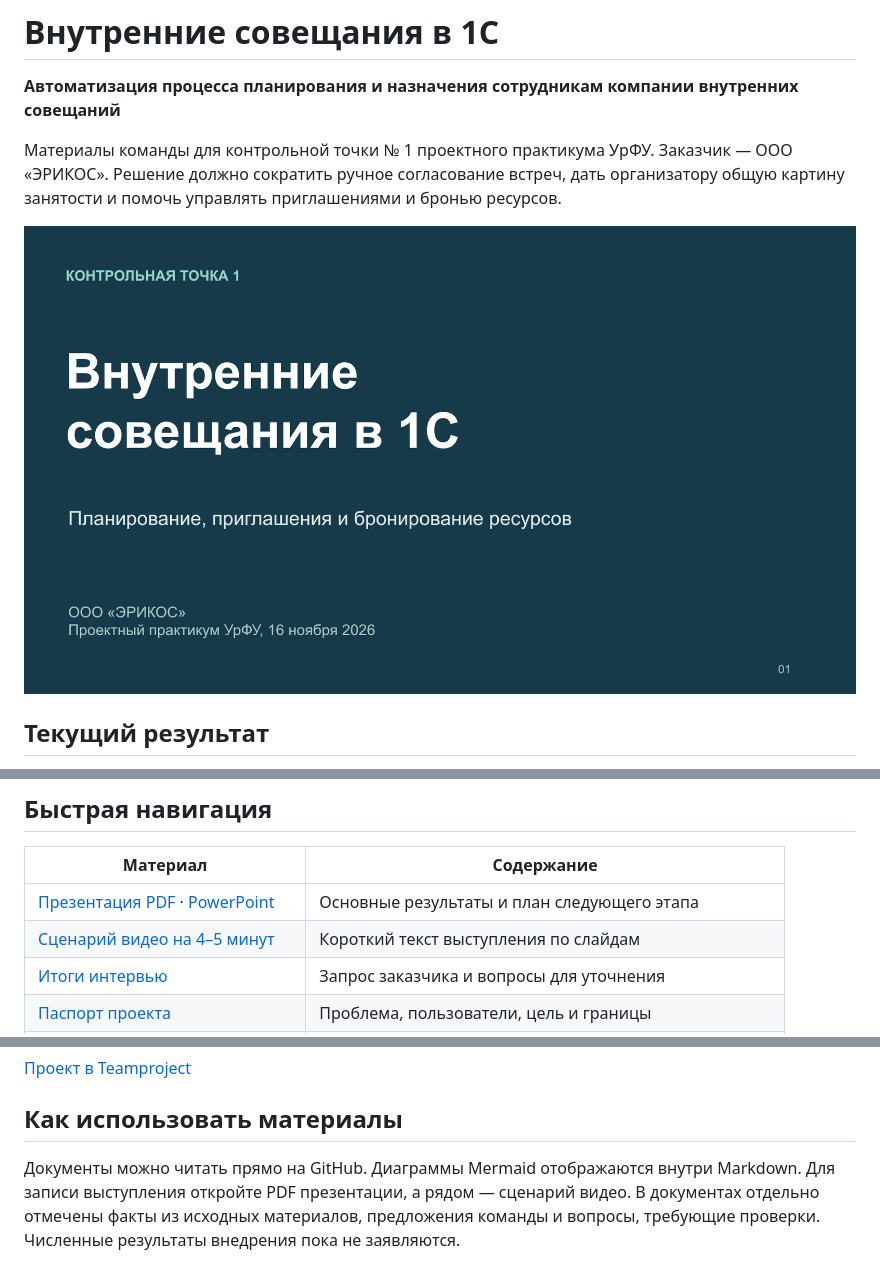
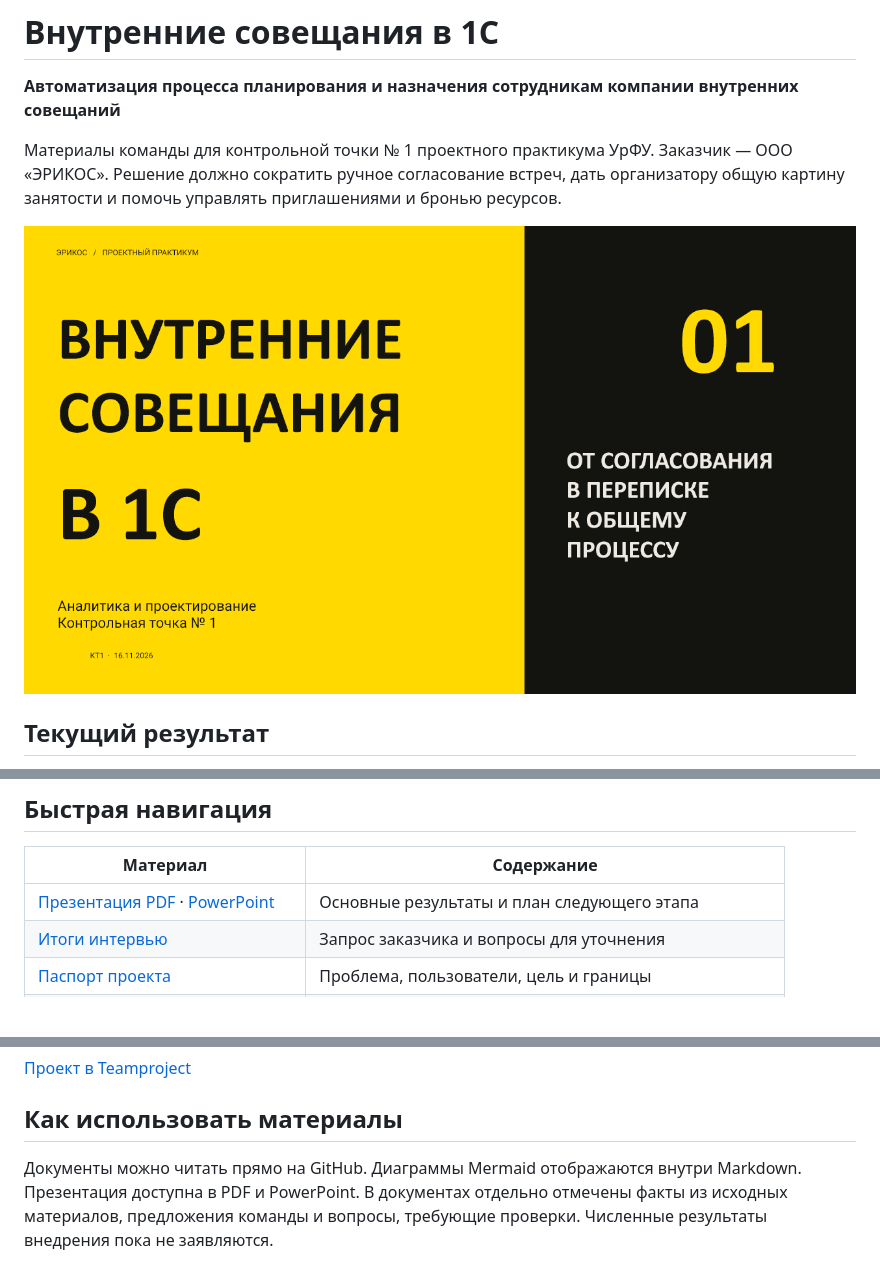
Before and after one commit to matveydurden/ericos-meetings-1c, a Markdown page: README.md, 3 parts joined by grey strips. Drawn GitHub-style; pictures changed too: presentation/cover.png; blank space fills up the shorter version.

Commit message:
Update KT1 presentation

```diff
--- a/README.md
+++ b/README.md
@@ -17,7 +17,6 @@
 | Материал | Содержание |
 |---|---|
 | [Презентация PDF](presentation/kt1-presentation.pdf) · [PowerPoint](presentation/kt1-presentation.pptx) | Основные результаты и план следующего этапа |
-| [Сценарий видео на 4–5 минут](presentation/video-script.md) | Короткий текст выступления по слайдам |
 | [Итоги интервью](docs/09-interview-results.md) | Запрос заказчика и вопросы для уточнения |
 | [Паспорт проекта](docs/01-project-brief.md) | Проблема, пользователи, цель и границы |
 | [Требования](docs/02-requirements.md) | Требования из интервью и проверяемые условия |
@@ -49,4 +48,4 @@
 
 ## Как использовать материалы
 
-Документы можно читать прямо на GitHub. Диаграммы Mermaid отображаются внутри Markdown. Для записи выступления откройте PDF презентации, а рядом — сценарий видео. В документах отдельно отмечены факты из исходных материалов, предложения команды и вопросы, требующие проверки. Численные результаты внедрения пока не заявляются.
+Документы можно читать прямо на GitHub. Диаграммы Mermaid отображаются внутри Markdown. Презентация доступна в PDF и PowerPoint. В документах отдельно отмечены факты из исходных материалов, предложения команды и вопросы, требующие проверки. Численные результаты внедрения пока не заявляются.
```
Also changed, not shown: presentation/video-script.md (deleted, +0 -47 lines), 2 other files.
